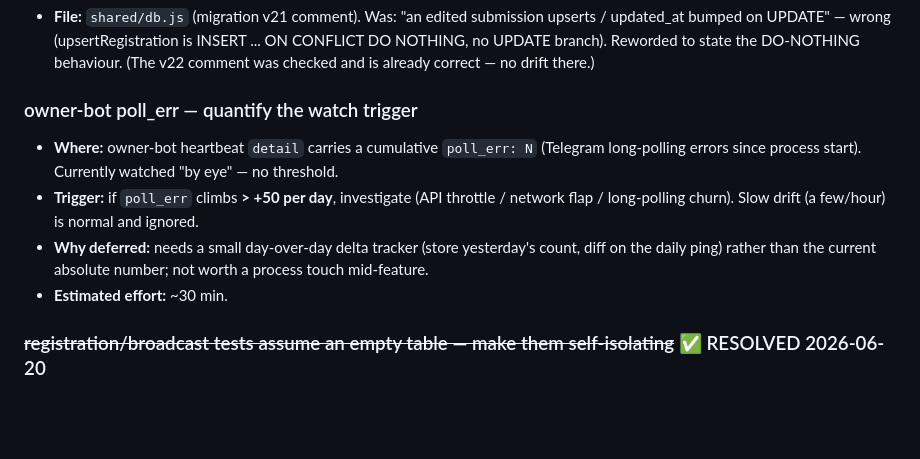
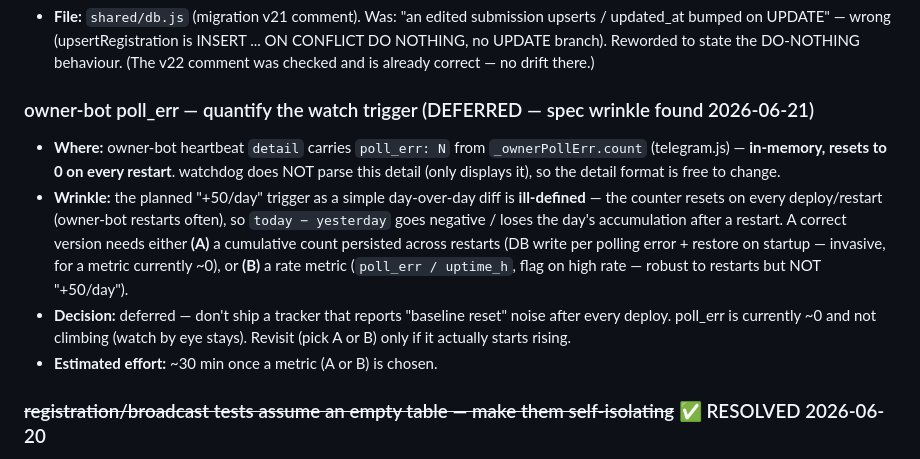
Before and after one commit to rekilll-stack/AcroGym-Agents, a Markdown page: TODO.md, the part around the change. Drawn GitHub-style; blank space fills up the shorter version.

Commit message:
docs(todo): defer poll_err delta — counter resets on restart makes +50/day ill-defined
Co-Authored-By: Claude Opus 4.8 <noreply@anthropic.com>

```diff
--- a/TODO.md
+++ b/TODO.md
@@ -38,11 +38,11 @@ Engineering backlog. Items here have been consciously deferred — they are trac
 ### ~~registrations migration (v21) — stale comment~~ ✅ RESOLVED 2026-06-21
 - **File:** `shared/db.js` (migration v21 comment). Was: "an edited submission upserts / updated_at bumped on UPDATE" — wrong (upsertRegistration is INSERT ... ON CONFLICT DO NOTHING, no UPDATE branch). Reworded to state the DO-NOTHING behaviour. (The v22 comment was checked and is already correct — no drift there.)
 
-### owner-bot poll_err — quantify the watch trigger
-- **Where:** owner-bot heartbeat `detail` carries a cumulative `poll_err: N` (Telegram long-polling errors since process start). Currently watched "by eye" — no threshold.
-- **Trigger:** if `poll_err` climbs **> +50 per day**, investigate (API throttle / network flap / long-polling churn). Slow drift (a few/hour) is normal and ignored.
-- **Why deferred:** needs a small day-over-day delta tracker (store yesterday's count, diff on the daily ping) rather than the current absolute number; not worth a process touch mid-feature.
-- **Estimated effort:** ~30 min.
+### owner-bot poll_err — quantify the watch trigger (DEFERRED — spec wrinkle found 2026-06-21)
+- **Where:** owner-bot heartbeat `detail` carries `poll_err: N` from `_ownerPollErr.count` (telegram.js) — **in-memory, resets to 0 on every restart**. watchdog does NOT parse this detail (only displays it), so the detail format is free to change.
+- **Wrinkle:** the planned "+50/day" trigger as a simple day-over-day diff is **ill-defined** — the counter resets on every deploy/restart (owner-bot restarts often), so `today − yesterday` goes negative / loses the day's accumulation after a restart. A correct version needs either **(A)** a cumulative count persisted across restarts (DB write per polling error + restore on startup — invasive, for a metric currently ~0), or **(B)** a rate metric (`poll_err / uptime_h`, flag on high rate — robust to restarts but NOT "+50/day").
+- **Decision:** deferred — don't ship a tracker that reports "baseline reset" noise after every deploy. poll_err is currently ~0 and not climbing (watch by eye stays). Revisit (pick A or B) only if it actually starts rising.
+- **Estimated effort:** ~30 min once a metric (A or B) is chosen.
 
 ### ~~registration/broadcast tests assume an empty table — make them self-isolating~~ ✅ RESOLVED 2026-06-20
 - **Files:** `test-registrations-db.js`, `test-poll-registrations.js`, `test-broadcast-{resolver,preview,dispatch}.js`; `test-broadcast-migration.js` (tolerant count).
```
